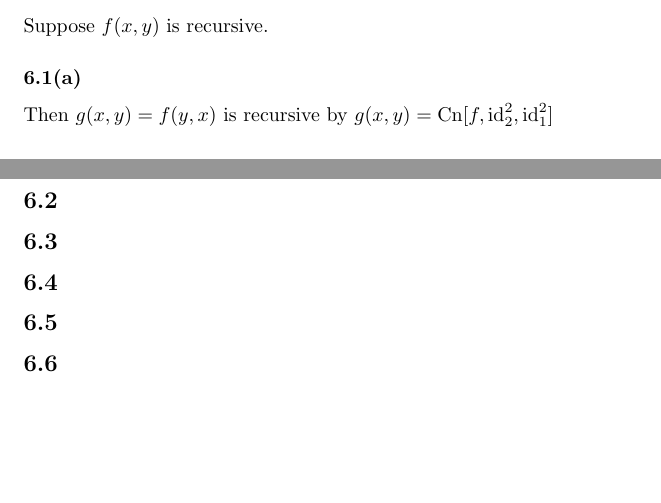
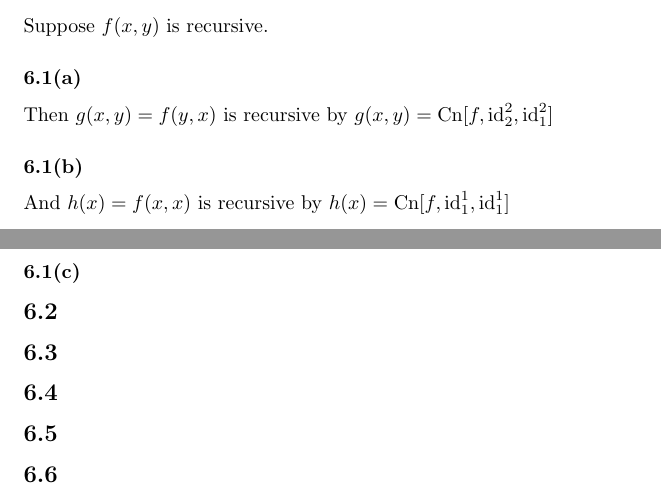
Before and after one commit to EvanMisshula/Math-for-Math-s-Sake-Logic-chapters-5-6-7-and-maybe-8, a LaTeX document (main.tex): two parts of pages 1 and 2 of 2, joined at a grey line, cut so that both start at the same text, the shorter picture padded with empty space. Compiled offline with pdfLaTeX.

Commit message:
another problem

```diff
--- a/main.tex
+++ b/main.tex
@@ -54,6 +54,9 @@
 Suppose $f(x,y)$ is recursive.
 \sss{6.1(a)}
 Then $g(x,y) = f(y,x)$ is recursive by $g(x,y) = \Cn[f,\id^2_2,\id^2_1]$
+\sss{6.1(b)}
+And $h(x) = f(x,x)$ is recursive by $h(x) = \Cn[f,\id^1_1,\id^1_1]$
+\sss{6.1(c)}
 \ss{6.2}
 \ss{6.3}
 \ss{6.4}
```
